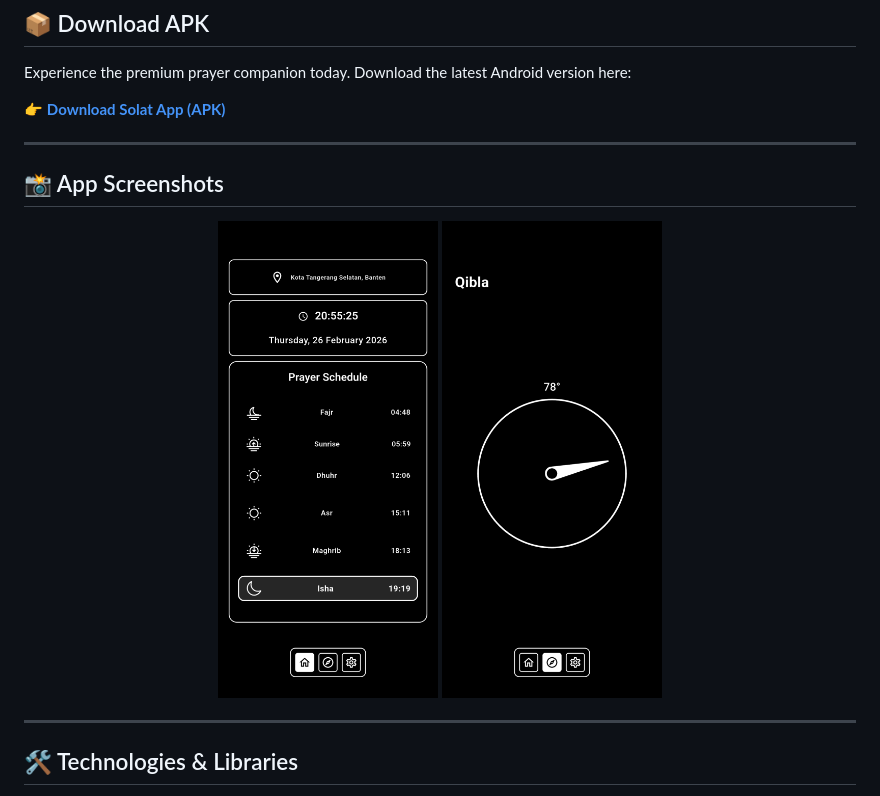
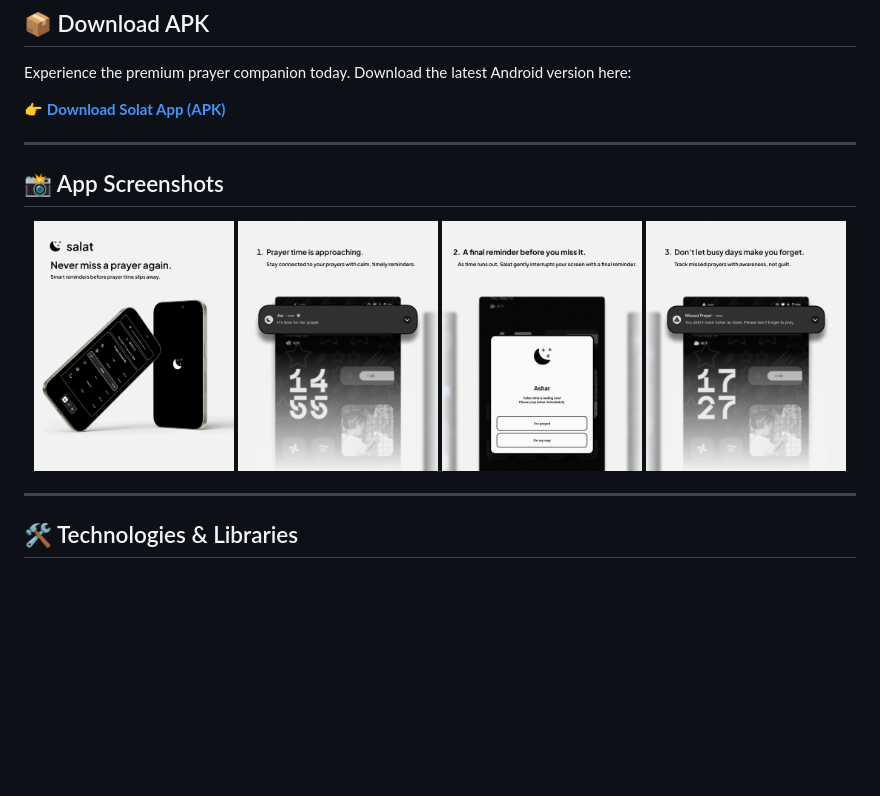
Before and after one commit to allam1768/solat, a Markdown page: README.md, the part around one of its changes. GitHub-like rendering; pictures changed too: solat/assets/images/1.png (added), solat/assets/images/2.png (added), solat/assets/images/3.png (added); blank space fills up the shorter version.

```diff
--- a/README.md
+++ b/README.md
@@ -48,8 +48,10 @@ Experience the premium prayer companion today. Download the latest Android versi
 ## 📸 App Screenshots
 
 <p align="center">
-  <img src="solat/assets/images/Screenshot_20260226-205526.png" width="220" style="border-radius: 10px; margin: 10px;">
-  <img src="solat/assets/images/Screenshot_20260226-205534.png" width="220" style="border-radius: 10px; margin: 10px;">
+  <img src="solat/assets/images/1.png" width="200" style="border-radius: 10px; margin: 5px;">
+  <img src="solat/assets/images/2.png" width="200" style="border-radius: 10px; margin: 5px;">
+  <img src="solat/assets/images/3.png" width="200" style="border-radius: 10px; margin: 5px;">
+  <img src="solat/assets/images/4.png" width="200" style="border-radius: 10px; margin: 5px;">
 </p>
 
 ---
```
Also changed, not shown: other parts of README.md (+1 -1 lines), solat/README.md (+2 -2 lines).
